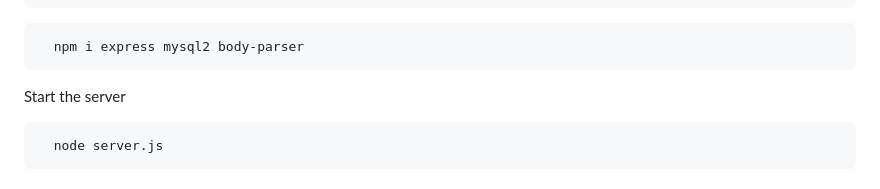
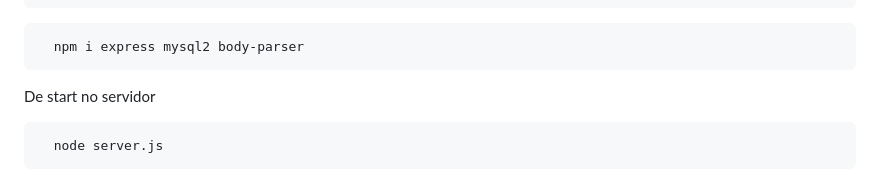
Before and after one commit to isabbl/projetoTCC_2.0, a Markdown page: README.md, the part around the change. Drawn GitHub-style.

````diff
--- a/README.md
+++ b/README.md
@@ -146,7 +146,7 @@ Instale as depedências dependencies
   npm i express mysql2 body-parser
 ```
 
-Start the server
+De start no servidor
 
 ```bash
   node server.js
````
